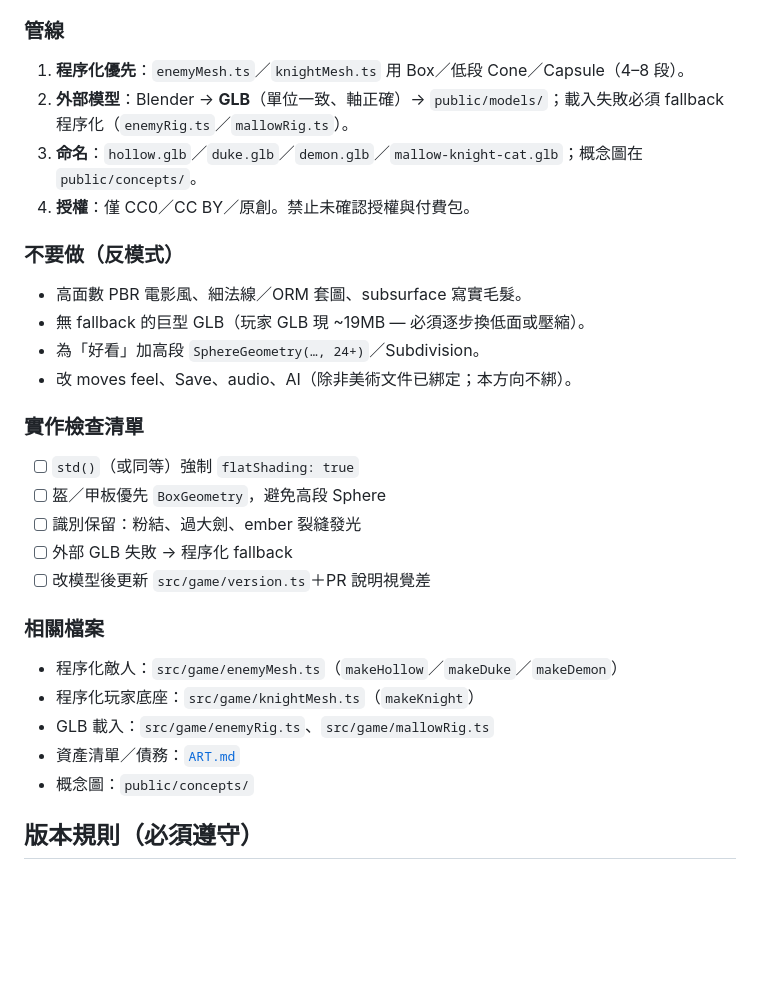
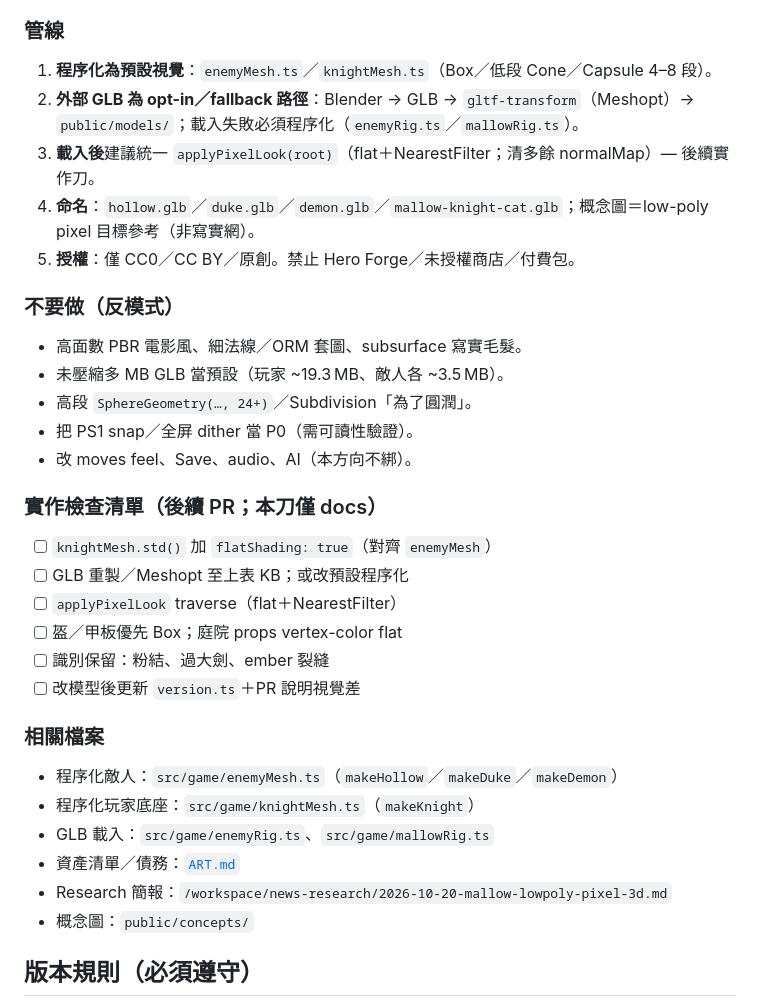
Before and after one commit to stevetsang852/mallow-ashen-vow, a Markdown page: README.md, the part around one of its changes. GitHub-like rendering; blank space fills up the shorter version.

```diff
--- a/README.md
+++ b/README.md
@@ -111,28 +132,32 @@ YIN（2026-10-20）已將風格收斂為 low-poly pixel 3D；後續美術／模
 
 ### 管線
-1. **程序化優先**：`enemyMesh.ts`／`knightMesh.ts` 用 Box／低段 Cone／Capsule（4–8 段）。
-2. **外部模型**：Blender → **GLB**（單位一致、軸正確）→ `public/models/`；載入失敗必須 fallback 程序化（`enemyRig.ts`／`mallowRig.ts`）。
-3. **命名**：`hollow.glb`／`duke.glb`／`demon.glb`／`mallow-knight-cat.glb`；概念圖在 `public/concepts/`。
-4. **授權**：僅 CC0／CC BY／原創。禁止未確認授權與付費包。
+1. **程序化為預設視覺**：`enemyMesh.ts`／`knightMesh.ts`（Box／低段 Cone／Capsule 4–8 段）。
+2. **外部 GLB 為 opt-in／fallback 路徑**：Blender → GLB → `gltf-transform`（Meshopt）→ `public/models/`；載入失敗必須程序化（`enemyRig.ts`／`mallowRig.ts`）。
+3. **載入後**建議統一 `applyPixelLook(root)`（flat＋NearestFilter；清多餘 normalMap）— 後續實作刀。
+4. **命名**：`hollow.glb`／`duke.glb`／`demon.glb`／`mallow-knight-cat.glb`；概念圖＝low-poly pixel 目標參考（非寫實網）。
+5. **授權**：僅 CC0／CC BY／原創。禁止 Hero Forge／未授權商店／付費包。
 
 ### 不要做（反模式）
 - 高面數 PBR 電影風、細法線／ORM 套圖、subsurface 寫實毛髮。
-- 無 fallback 的巨型 GLB（玩家 GLB 現 ~19MB — 必須逐步換低面或壓縮）。
-- 為「好看」加高段 `SphereGeometry(…, 24+)`／Subdivision。
-- 改 moves feel、Save、audio、AI（除非美術文件已綁定；本方向不綁）。
+- 未壓縮多 MB GLB 當預設（玩家 ~19.3 MB、敵人各 ~3.5 MB）。
+- 高段 `SphereGeometry(…, 24+)`／Subdivision「為了圓潤」。
+- 把 PS1 snap／全屏 dither 當 P0（需可讀性驗證）。
+- 改 moves feel、Save、audio、AI（本方向不綁）。
 
-### 實作檢查清單
-- [ ] `std()`（或同等）強制 `flatShading: true`
-- [ ] 盔／甲板優先 `BoxGeometry`，避免高段 Sphere
-- [ ] 識別保留：粉結、過大劍、ember 裂縫發光
-- [ ] 外部 GLB 失敗 → 程序化 fallback
-- [ ] 改模型後更新 `src/game/version.ts`＋PR 說明視覺差
+### 實作檢查清單（後續 PR；本刀僅 docs）
+- [ ] `knightMesh.std()` 加 `flatShading: true`（對齊 `enemyMesh`）
+- [ ] GLB 重製／Meshopt 至上表 KB；或改預設程序化
+- [ ] `applyPixelLook` traverse（flat＋NearestFilter）
+- [ ] 盔／甲板優先 Box；庭院 props vertex-color flat
+- [ ] 識別保留：粉結、過大劍、ember 裂縫
+- [ ] 改模型後更新 `version.ts`＋PR 說明視覺差
 
 ### 相關檔案
 - 程序化敵人：`src/game/enemyMesh.ts`（`makeHollow`／`makeDuke`／`makeDemon`）
 - 程序化玩家底座：`src/game/knightMesh.ts`（`makeKnight`）
 - GLB 載入：`src/game/enemyRig.ts`、`src/game/mallowRig.ts`
 - 資產清單／債務：[`ART.md`](ART.md)
+- Research 簡報：`/workspace/news-research/2026-10-20-mallow-lowpoly-pixel-3d.md`
 - 概念圖：`public/concepts/`
 
 ## 版本規則（必須遵守）
```
Also changed, not shown: other parts of README.md (+32 -11 lines), ART.md (+56 -42 lines).
